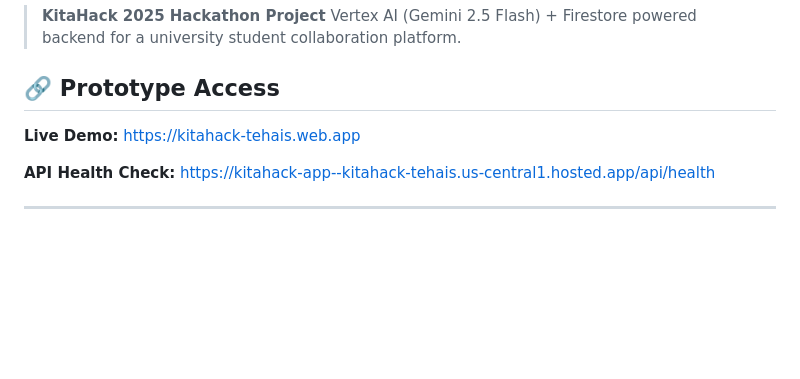
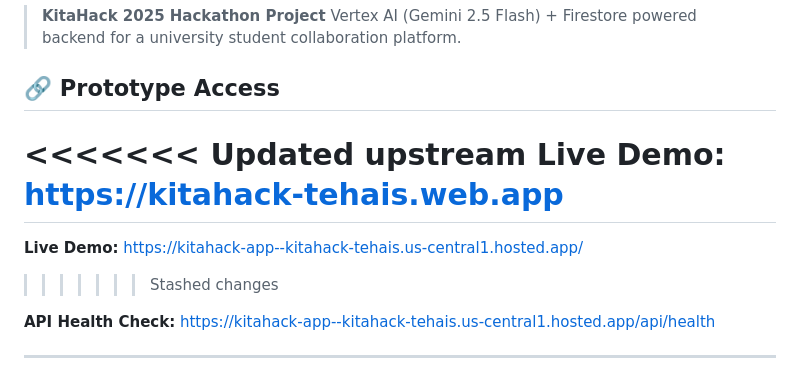
Before and after one commit to YJ0310/kitahack-backend, a Markdown page: README.md, the part around the change. Rendered like a GitHub page; blank space fills up the shorter version.

```diff
--- a/README.md
+++ b/README.md
@@ -5,7 +5,11 @@
 
 ## 🔗 Prototype Access
 
+<<<<<<< Updated upstream
 **Live Demo:** [https://kitahack-tehais.web.app](https://kitahack-tehais.web.app)
+=======
+**Live Demo:** [https://kitahack-app--kitahack-tehais.us-central1.hosted.app/](https://kitahack-app--kitahack-tehais.us-central1.hosted.app/)
+>>>>>>> Stashed changes
 
 **API Health Check:** [https://kitahack-app--kitahack-tehais.us-central1.hosted.app/api/health](https://kitahack-app--kitahack-tehais.us-central1.hosted.app/api/health)
 
```
